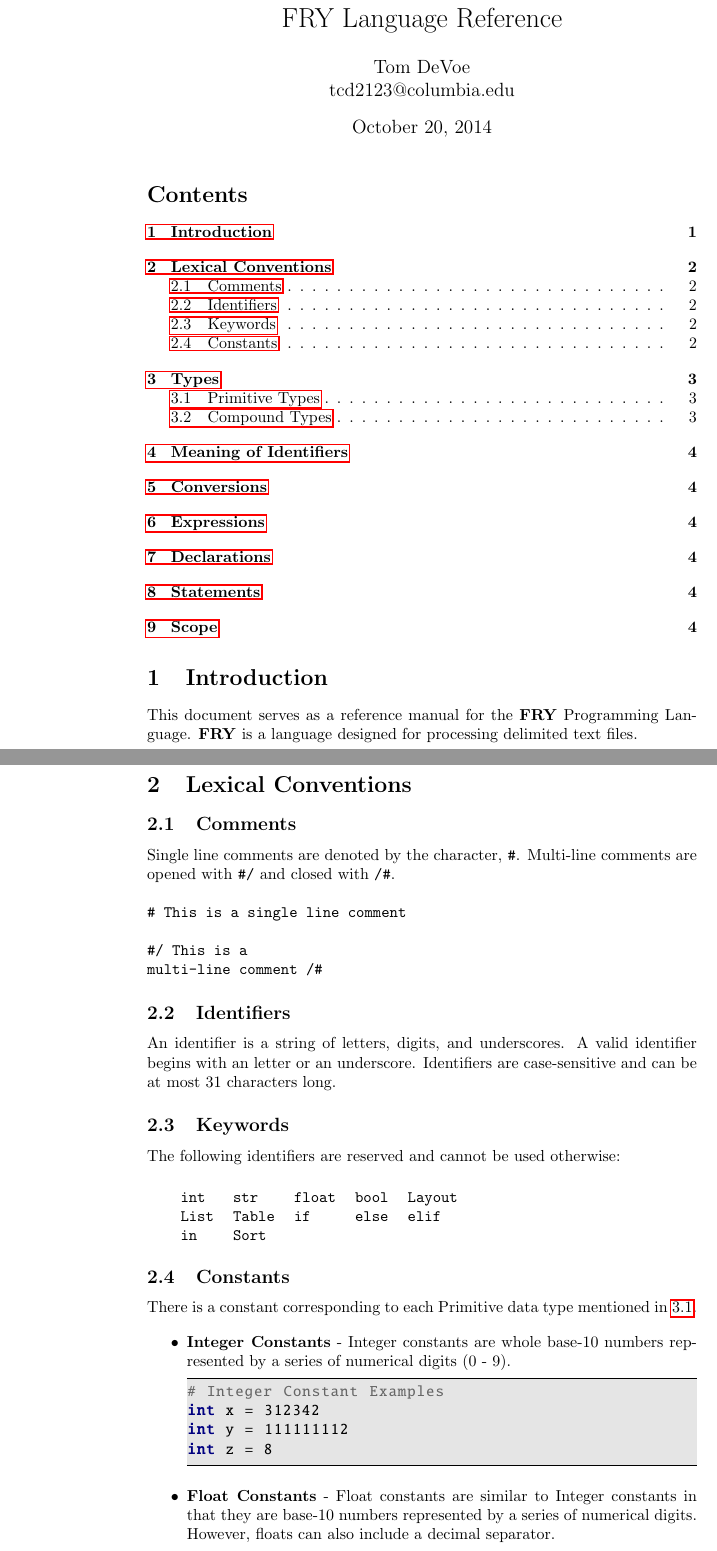
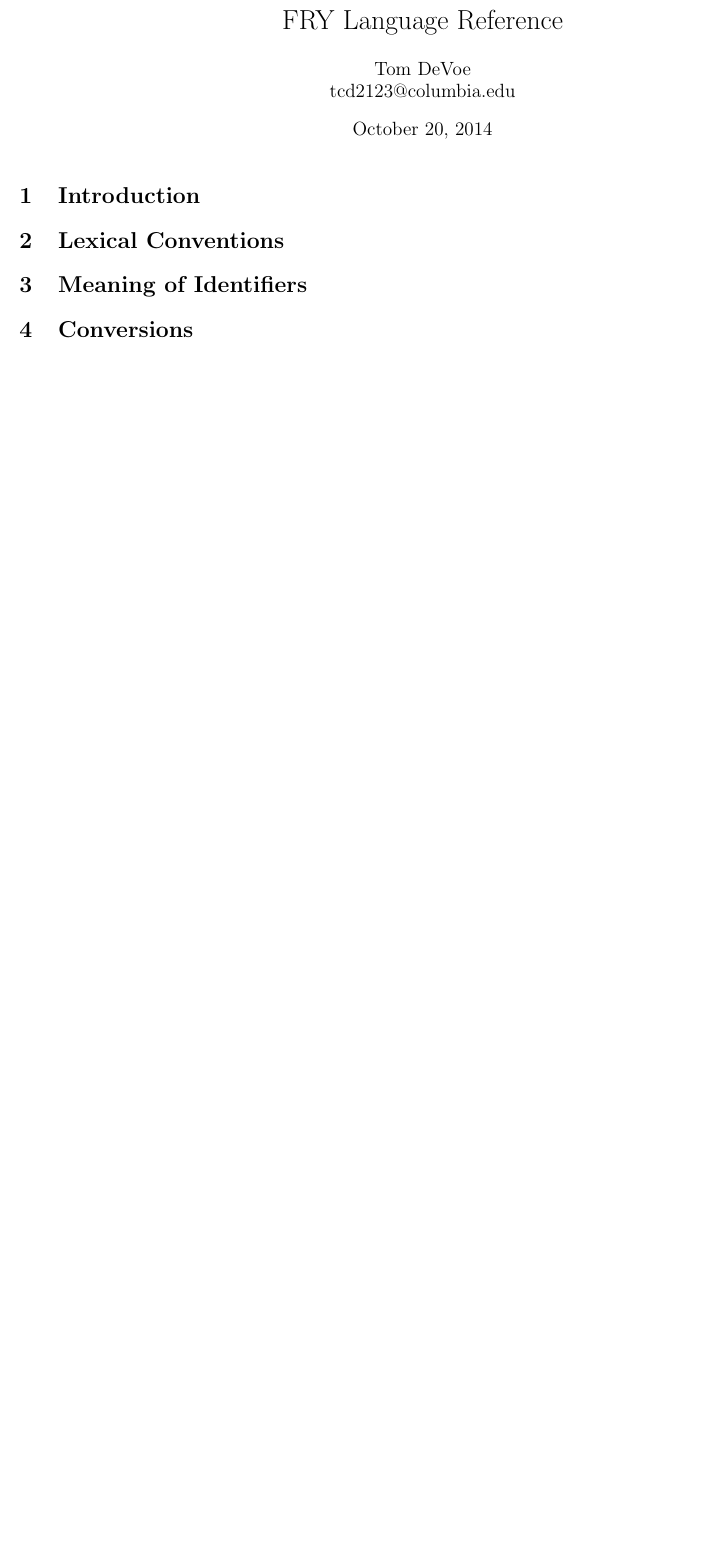
Before and after one commit to tcdevoe/FRY-lang, a LaTeX document (docs/FRY_LanguageReference.tex): two parts of pages 1 and 2 of 4 before the commit and part of the page after it, the two joined at a grey line, cut so that both start at the same text, the shorter picture padded with empty space. Compiled offline with pdfLaTeX.

Commit message:
Updated Lanaguage Refrence on new branch

```diff
--- a/docs/FRY_LanguageReference.tex
+++ b/docs/FRY_LanguageReference.tex
@@ -1,7 +1,7 @@
 \documentclass{article}
 \usepackage{listings}
 \usepackage{color}
-\usepackage{hyperref}
+\usepackage[margin=0.75in]{geometry}
 
 % Default fixed font does not support bold face
 \DeclareFixedFont{\ttb}{T1}{txtt}{bx}{n}{10} % for bold
@@ -18,7 +18,7 @@ backgroundcolor=\color{codebg},
 language=Python,
 basicstyle=\ttm,
 commentstyle=\color{comment}\ttm,
-otherkeywords={Join, Sort, delim, Read, Write, ret, Layout, List, Table, true, false },             % Add keywords here
+otherkeywords={Join, Sort, delim, Read, Write, ret },             % Add keywords here
 keywordstyle=\ttb\color{deepblue},
 stringstyle=\color{deepgreen},
 frame=tb,                         % Any extra options here
@@ -33,53 +33,7 @@ breaklines=true
 \begin{document}
 \maketitle
 
-\tableofcontents
-
 \section{Introduction}
-This document serves as a reference manual for the \textbf{FRY} Programming Language. \textbf{FRY} is a language designed for processing delimited text files.
-
 
 \section{Lexical Conventions}
 % In C sections are Tokens, Comments, Identifiers, Keywords, Constants
-
-\subsection{Comments}
-Single line comments are denoted by the character, \texttt{\#}. Multi-line comments are opened with \texttt{\#/} and closed with \texttt{/\#}.
-\\
-\\
-\texttt{\# This is a single line comment}
-\\
-\\
-\texttt{\#/ This is a
-\\
-				multi-line comment /\#}
-\subsection{Identifiers}
-An identifier is a string of letters, digits, and underscores. A valid identifier begins with an letter or an underscore. Identifiers are case-sensitive and can be at most 31 characters long.
-
-\subsection{Keywords}
-
-The following identifiers are reserved and cannot be used otherwise:
-
-\vspace{5 mm}
-\texttt{%
-\begin{tabular}{ l l l l l }
-int & str & float & bool  & Layout \\
-List & Table & if & else & elif \\
-in & Sort \\
-\end{tabular}
-}
-
-\subsection{Constants}
-There is a constant corresponding to each Primitive data type mentioned in \ref{sec:prims}.
-
-\begin{itemize}
-\item \textbf{Integer Constants} - Integer constants are whole base-10 numbers represented by a series of numerical digits (0 - 9).
-\begin{lstlisting}
-# Integer Constant Examples
-int x = 312342
-int y = 111111112
-int z = 8
-\end{lstlisting}
-
-\item \textbf{Float Constants} - Float constants are similar to Integer constants in that they are base-10 numbers represented by a series of numerical digits. However, floats can also include a decimal separator.
-\begin{lstlisting}
-# Float Constant Examples
```
Also changed, not shown: docs/FRY_LanguageReference.tex (57 more changed lines).
